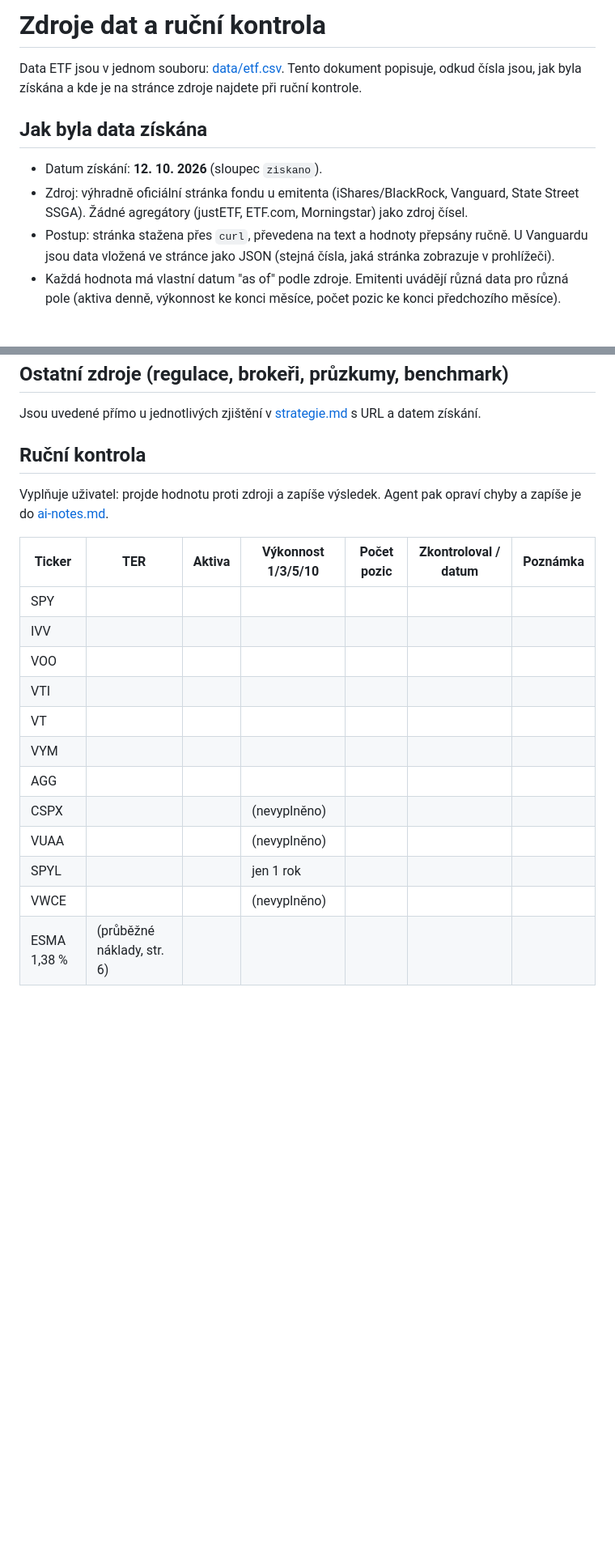
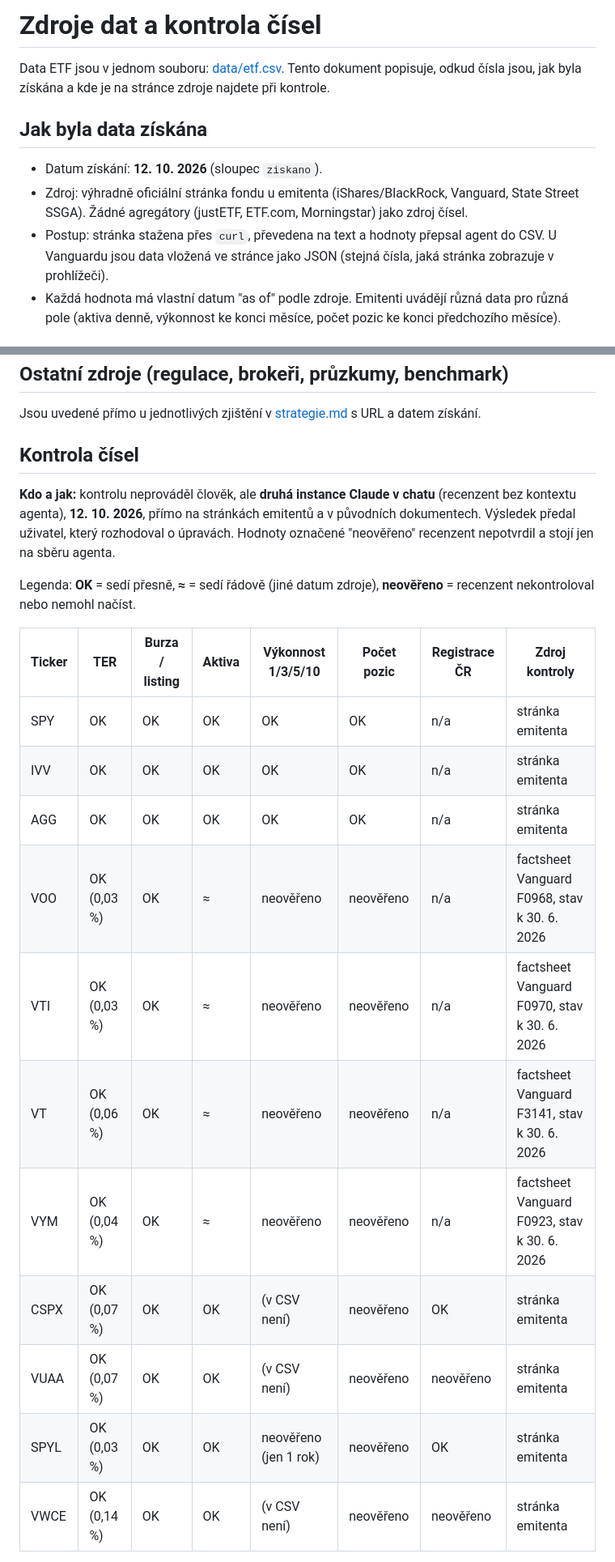
Before and after one commit to egorkazabey/etf-landing, a Markdown page: docs/zdroje-dat.md, 2 parts joined by grey strips. Shown at 81% size. GitHub-like rendering; blank space fills up the shorter version.

Commit message:
Record number check by reviewer instance and fix benchmark wording
Co-Authored-By: Claude Opus 5.5 <noreply@anthropic.com>
Claude-Session: https://claude.ai/code/session_01LmwydLeedevpUeRFFy7eWf

```diff
--- a/docs/zdroje-dat.md
+++ b/docs/zdroje-dat.md
@@ -1,12 +1,12 @@
-# Zdroje dat a ruční kontrola
+# Zdroje dat a kontrola čísel
 
-Data ETF jsou v jednom souboru: [data/etf.csv](../data/etf.csv). Tento dokument popisuje, odkud čísla jsou, jak byla získána a kde je na stránce zdroje najdete při ruční kontrole.
+Data ETF jsou v jednom souboru: [data/etf.csv](../data/etf.csv). Tento dokument popisuje, odkud čísla jsou, jak byla získána a kde je na stránce zdroje najdete při kontrole.
 
 ## Jak byla data získána
 
 - Datum získání: **12. 10. 2026** (sloupec `ziskano`).
 - Zdroj: výhradně oficiální stránka fondu u emitenta (iShares/BlackRock, Vanguard, State Street SSGA). Žádné agregátory (justETF, ETF.com, Morningstar) jako zdroj čísel.
-- Postup: stránka stažena přes `curl`, převedena na text a hodnoty přepsány ručně. U Vanguardu jsou data vložená ve stránce jako JSON (stejná čísla, jaká stránka zobrazuje v prohlížeči).
+- Postup: stránka stažena přes `curl`, převedena na text a hodnoty přepsal agent do CSV. U Vanguardu jsou data vložená ve stránce jako JSON (stejná čísla, jaká stránka zobrazuje v prohlížeči).
 - Každá hodnota má vlastní datum "as of" podle zdroje. Emitenti uvádějí různá data pro různá pole (aktiva denně, výkonnost ke konci měsíce, počet pozic ke konci předchozího měsíce).
 
 ## Co znamenají sloupce
@@ -79,21 +79,23 @@ Pro představu, s hypotetickým výnosem 5 % ročně (jen ilustrace, na stránce
 
 Jsou uvedené přímo u jednotlivých zjištění v [strategie.md](strategie.md) s URL a datem získání.
 
-## Ruční kontrola
+## Kontrola čísel
 
-Vyplňuje uživatel: projde hodnotu proti zdroji a zapíše výsledek. Agent pak opraví chyby a zapíše je do [ai-notes.md](ai-notes.md).
+**Kdo a jak:** kontrolu neprováděl člověk, ale **druhá instance Claude v chatu** (recenzent bez kontextu agenta), **12. 10. 2026**, přímo na stránkách emitentů a v původních dokumentech. Výsledek předal uživatel, který rozhodoval o úpravách. Hodnoty označené "neověřeno" recenzent nepotvrdil a stojí jen na sběru agenta.
 
-| Ticker | TER | Aktiva | Výkonnost 1/3/5/10 | Počet pozic | Zkontroloval / datum | Poznámka |
-|---|---|---|---|---|---|---|
-| SPY | | | | | | |
-| IVV | | | | | | |
-| VOO | | | | | | |
-| VTI | | | | | | |
-| VT | | | | | | |
-| VYM | | | | | | |
-| AGG | | | | | | |
-| CSPX | | | (nevyplněno) | | | |
-| VUAA | | | (nevyplněno) | | | |
-| SPYL | | | jen 1 rok | | | |
-| VWCE | | | (nevyplněno) | | | |
-| ESMA 1,38 % | (průběžné náklady, str. 6) | | | | | |
+Legenda: **OK** = sedí přesně, **≈** = sedí řádově (jiné datum zdroje), **neověřeno** = recenzent nekontroloval nebo nemohl načíst.
+
+| Ticker | TER | Burza / listing | Aktiva | Výkonnost 1/3/5/10 | Počet pozic | Registrace ČR | Zdroj kontroly |
+|---|---|---|---|---|---|---|---|
+| SPY | OK | OK | OK | OK | OK | n/a | stránka emitenta |
+| IVV | OK | OK | OK | OK | OK | n/a | stránka emitenta |
+| AGG | OK | OK | OK | OK | OK | n/a | stránka emitenta |
+| VOO | OK (0,03 %) | OK | ≈ | neověřeno | neověřeno | n/a | factsheet Vanguard F0968, stav k 30. 6. 2026 |
+| VTI | OK (0,03 %) | OK | ≈ | neověřeno | neověřeno | n/a | factsheet Vanguard F0970, stav k 30. 6. 2026 |
+| VT | OK (0,06 %) | OK | ≈ | neověřeno | neověřeno | n/a | factsheet Vanguard F3141, stav k 30. 6. 2026 |
+| VYM | OK (0,04 %) | OK | ≈ | neověřeno | neověřeno | n/a | factsheet Vanguard F0923, stav k 30. 6. 2026 |
+| CSPX | OK (0,07 %) | OK | OK | (v CSV není) | neověřeno | OK | stránka emitenta |
+| VUAA | OK (0,07 %) | OK | OK | (v CSV není) | neověřeno | neověřeno | stránka emitenta |
+| SPYL | OK (0,03 %) | OK | OK | neověřeno (jen 1 rok) | neověřeno | OK | stránka emitenta |
+| VWCE | OK (0,14 %) | OK | OK | (v CSV není) | neověřeno | neověřeno | stránka emitenta |
+
```
Also changed, not shown: other parts of docs/zdroje-dat.md (+15 -0 lines), docs/ai-notes.md (+13 -1 lines), docs/strategie.md (+6 -5 lines).
